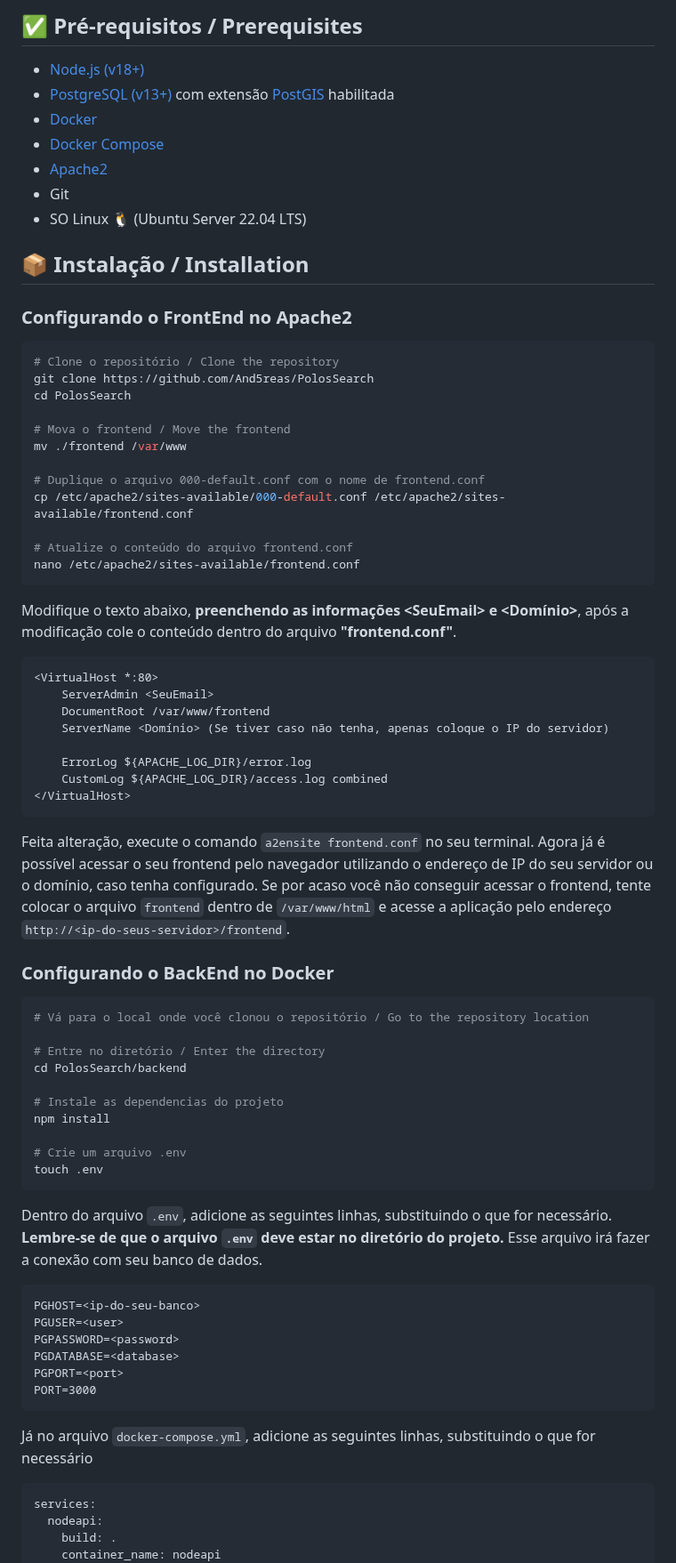
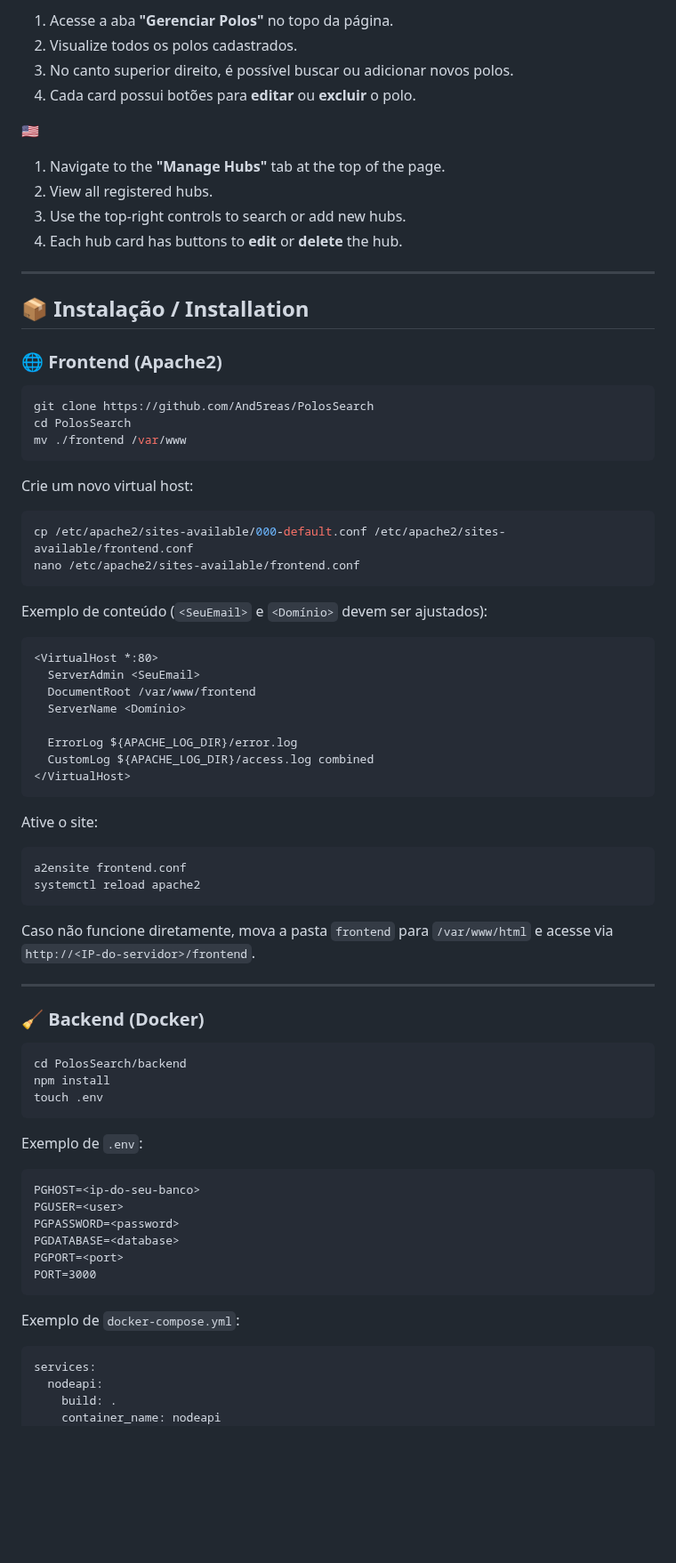
Before and after one commit to And5reas/PolosSearch, a Markdown page: readme.md, the part around one of its changes. Shown at 89% size. Rendered like a GitHub page; blank space fills up the shorter version.

````diff
--- a/readme.md
+++ b/readme.md
@@ -72,65 +77,68 @@
 
-## ✅ Pré-requisitos / Prerequisites
+1. Acesse a aba **"Gerenciar Polos"** no topo da página.
+2. Visualize todos os polos cadastrados.
+3. No canto superior direito, é possível buscar ou adicionar novos polos.
+4. Cada card possui botões para **editar** ou **excluir** o polo.
 
-- [Node.js (v18+)](https://nodejs.org/)
-- [PostgreSQL (v13+)](https://www.postgresql.org/) com extensão [PostGIS](https://postgis.net/) habilitada
-- [Docker](https://www.docker.com/)
-- [Docker Compose](https://docs.docker.com/compose/)
-- [Apache2](https://httpd.apache.org/)
-- Git
-- SO Linux 🐧 (Ubuntu Server 22.04 LTS)
+🇺🇸
 
+1. Navigate to the **"Manage Hubs"** tab at the top of the page.
+2. View all registered hubs.
+3. Use the top-right controls to search or add new hubs.
+4. Each hub card has buttons to **edit** or **delete** the hub.
+
+---
 
 ## 📦 Instalação / Installation
 
-### Configurando o FrontEnd no Apache2
+### 🌐 Frontend (Apache2)
 
 ```bash
-# Clone o repositório / Clone the repository
 git clone https://github.com/And5reas/PolosSearch
 cd PolosSearch
+mv ./frontend /var/www
+```
 
-# Mova o frontend / Move the frontend
-mv ./frontend /var/www
+Crie um novo virtual host:
 
-# Duplique o arquivo 000-default.conf com o nome de frontend.conf
+```bash
 cp /etc/apache2/sites-available/000-default.conf /etc/apache2/sites-available/frontend.conf
-
-# Atualize o conteúdo do arquivo frontend.conf
 nano /etc/apache2/sites-available/frontend.conf
 ```
 
-Modifique o texto abaixo, **preenchendo as informações \<SeuEmail> e \<Domínio>**, após a modificação cole o conteúdo dentro do arquivo **"frontend.conf"**.
+Exemplo de conteúdo (`<SeuEmail>` e `<Domínio>` devem ser ajustados):
 
-```txt
+```apacheconf
 <VirtualHost *:80>
-	ServerAdmin <SeuEmail>
-	DocumentRoot /var/www/frontend
-	ServerName <Domínio> (Se tiver caso não tenha, apenas coloque o IP do servidor)
+  ServerAdmin <SeuEmail>
+  DocumentRoot /var/www/frontend
+  ServerName <Domínio>
 
-	ErrorLog ${APACHE_LOG_DIR}/error.log
-	CustomLog ${APACHE_LOG_DIR}/access.log combined
+  ErrorLog ${APACHE_LOG_DIR}/error.log
+  CustomLog ${APACHE_LOG_DIR}/access.log combined
 </VirtualHost>
 ```
 
-Feita alteração, execute o comando `a2ensite frontend.conf` no seu terminal. Agora já é possível acessar o seu frontend pelo navegador utilizando o endereço de IP do seu servidor ou o domínio, caso tenha configurado. Se por acaso você não conseguir acessar o frontend, tente colocar o arquivo `frontend` dentro de `/var/www/html` e acesse a aplicação pelo endereço `http://<ip-do-seus-servidor>/frontend`.
-
-### Configurando o BackEnd no Docker
+Ative o site:
 
 ```bash
-# Vá para o local onde você clonou o repositório / Go to the repository location
+a2ensite frontend.conf
+systemctl reload apache2
+```
 
-# Entre no diretório / Enter the directory
+Caso não funcione diretamente, mova a pasta `frontend` para `/var/www/html` e acesse via `http://<IP-do-servidor>/frontend`.
+
+---
+
+### 🧹 Backend (Docker)
+
+```bash
 cd PolosSearch/backend
-
-# Instale as dependencias do projeto
 npm install
-
-# Crie um arquivo .env
 touch .env
 ```
 
-Dentro do arquivo `.env`, adicione as seguintes linhas, substituindo o que for necessário. **Lembre-se de que o arquivo `.env` deve estar no diretório do projeto.** Esse arquivo irá fazer a conexão com seu banco de dados.
+Exemplo de `.env`:
 
 ```dotenv
 PGHOST=<ip-do-seu-banco>
@@ -141,9 +149,9 @@ PGPORT=<port>
 PORT=3000
 ```
 
-Já no arquivo `docker-compose.yml`, adicione as seguintes linhas, substituindo o que for necessário
+Exemplo de `docker-compose.yml`:
 
-```docker
+```yaml
 services:
   nodeapi:
     build: .
````
Also changed, not shown: other parts of readme.md (+77 -49 lines).
